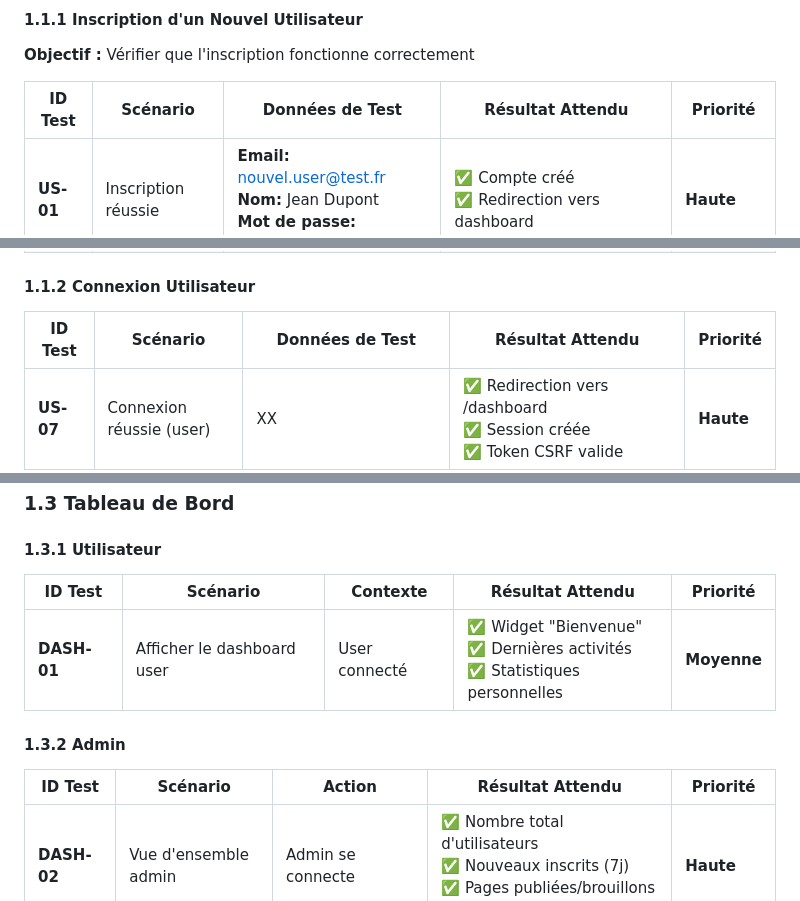
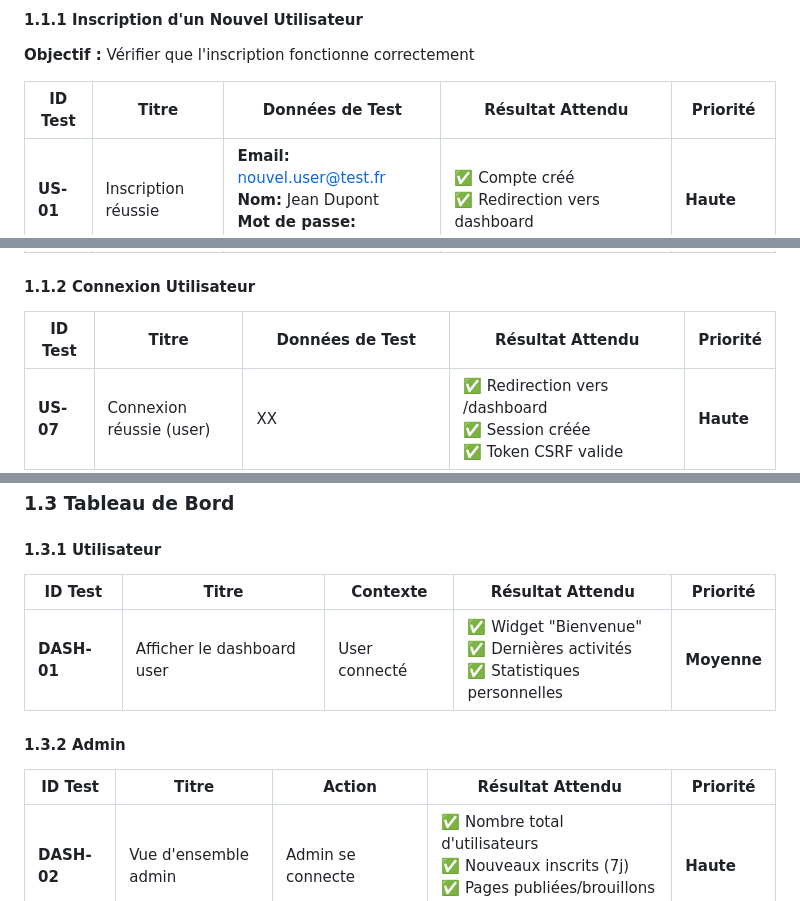
Before and after one commit to Altorru/cesizen, a Markdown page: docs/CAHIER_DE_TESTS.md, 3 parts joined by grey strips. Rendered like a GitHub page.

```diff
--- a/docs/CAHIER_DE_TESTS.md
+++ b/docs/CAHIER_DE_TESTS.md
@@ -23,7 +23,7 @@
 
 **Objectif :** Vérifier que l'inscription fonctionne correctement
 
-| ID Test | Scénario | Données de Test | Résultat Attendu | Priorité |
+| ID Test | Titre | Données de Test | Résultat Attendu | Priorité |
 |---------|----------|-----------------|------------------|----------|
 | **US-01** | Inscription réussie | **Email:** <nouvel.user@test.fr><br>**Nom:** Jean Dupont<br>**Mot de passe:** Test123!@# | ✅ Compte créé<br>✅ Redirection vers dashboard | **Haute** |
 | **US-02** | Email déjà utilisé | **Email:** <admin@cesizen.com> (existant)<br>**Nom:** Test User<br>**Mot de passe:** Test123!@# | ❌ Erreur affichée : "Cet email est déjà utilisé"<br>❌ Compte non créé | **Haute** |
@@ -34,7 +34,7 @@
 
 #### 1.1.2 Connexion Utilisateur
 
-| ID Test | Scénario | Données de Test | Résultat Attendu | Priorité |
+| ID Test | Titre | Données de Test | Résultat Attendu | Priorité |
 |---------|----------|-----------------|------------------|----------|
 | **US-07** | Connexion réussie (user) | XX | ✅ Redirection vers /dashboard<br>✅ Session créée<br>✅ Token CSRF valide | **Haute** |
 | **US-08** | Connexion réussie (admin) | XX | ✅ Redirection vers /admin<br>✅ Accès aux fonctions admin | **Haute** |
@@ -108,13 +108,13 @@
 
 #### 1.3.1 Utilisateur
 
-| ID Test | Scénario | Contexte | Résultat Attendu | Priorité |
+| ID Test | Titre | Contexte | Résultat Attendu | Priorité |
 |---------|----------|----------|------------------|----------|
 | **DASH-01** | Afficher le dashboard user | User connecté | ✅ Widget "Bienvenue"<br>✅ Dernières activités<br>✅ Statistiques personnelles | **Moyenne** |
 
 #### 1.3.2 Admin
 
-| ID Test | Scénario | Action | Résultat Attendu | Priorité |
+| ID Test | Titre | Action | Résultat Attendu | Priorité |
 |---------|----------|--------|------------------|----------|
 | **DASH-02** | Vue d'ensemble admin | Admin se connecte | ✅ Nombre total d'utilisateurs<br>✅ Nouveaux inscrits (7j)<br>✅ Pages publiées/brouillons<br>✅ Graphiques visuels | **Haute** |
 | **DASH-03** | Liste des utilisateurs | Onglet "Utilisateurs" | ✅ Tableau paginé<br>✅ Colonnes : Nom, Email, Rôle, Statut<br>✅ Actions : Modifier, Désactiver | **Haute** |
```
Also changed, not shown: other parts of docs/CAHIER_DE_TESTS.md (+7 -7 lines).
